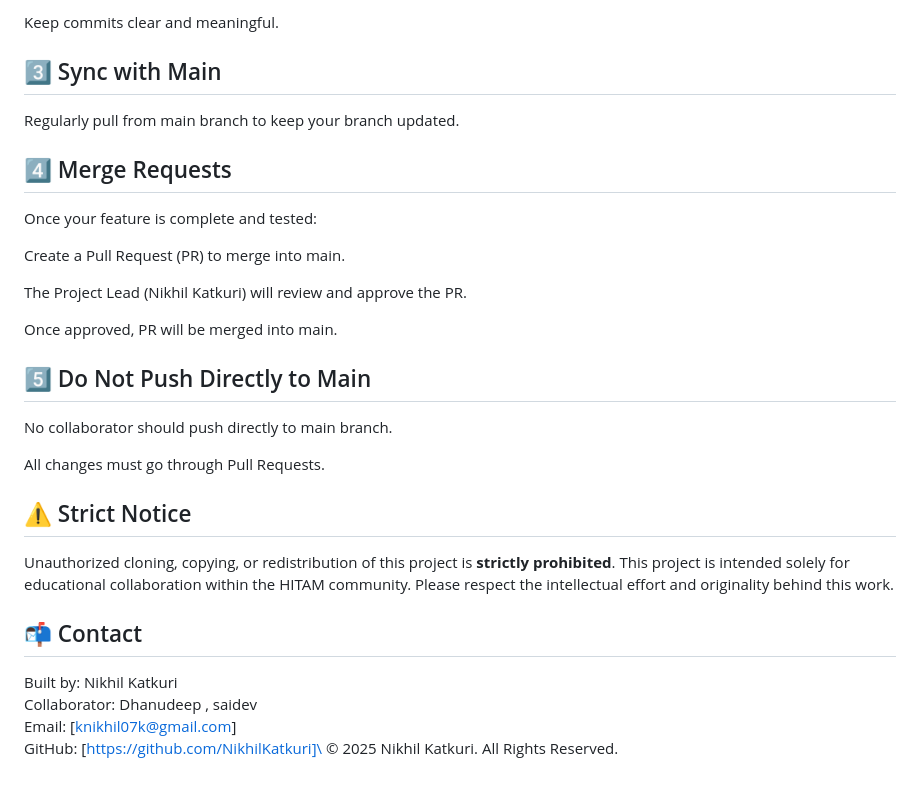
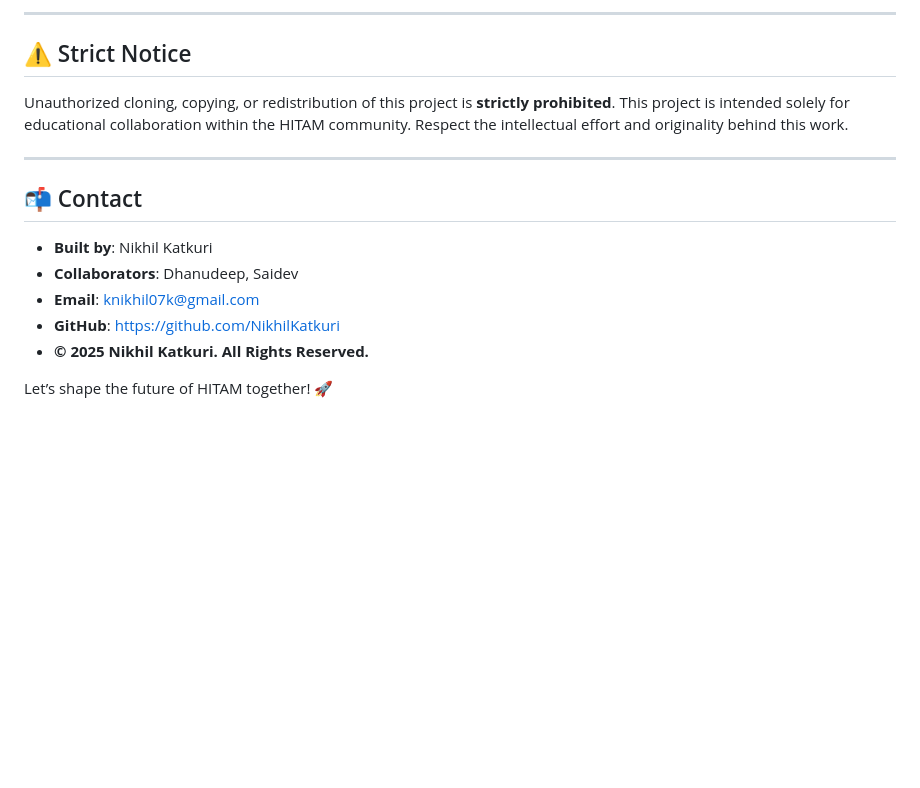
Before and after one commit to NikhilKatkuri/Hitam_app, a Markdown page: README.md, the part around one of its changes. GitHub-like rendering; blank space fills up the shorter version.

```diff
--- a/README.md
+++ b/README.md
@@ -134,34 +144,18 @@ Make your changes in your branch.
 
-Keep commits clear and meaningful.
-
-## 3️⃣ Sync with Main
-
-Regularly pull from main branch to keep your branch updated.
-
-## 4️⃣ Merge Requests
-
-Once your feature is complete and tested:
-
-Create a Pull Request (PR) to merge into main.
-
-The Project Lead (Nikhil Katkuri) will review and approve the PR.
-
-Once approved, PR will be merged into main.
-
-## 5️⃣ Do Not Push Directly to Main
-
-No collaborator should push directly to main branch.
-
-All changes must go through Pull Requests.
+---
 
 ## ⚠️ Strict Notice
 
-Unauthorized cloning, copying, or redistribution of this project is **strictly prohibited**. This project is intended solely for educational collaboration within the HITAM community. Please respect the intellectual effort and originality behind this work.
+Unauthorized cloning, copying, or redistribution of this project is **strictly prohibited**. This project is intended solely for educational collaboration within the HITAM community. Respect the intellectual effort and originality behind this work.
+
+---
 
 ## 📬 Contact
 
-Built by: Nikhil Katkuri
-Collaborator: Dhanudeep , saidev \
-Email: [knikhil07k@gmail.com]
-GitHub: [https://github.com/NikhilKatkuri]\
-© 2025 Nikhil Katkuri. All Rights Reserved.
+- **Built by**: Nikhil Katkuri
+- **Collaborators**: Dhanudeep, Saidev
+- **Email**: knikhil07k@gmail.com
+- **GitHub**: [https://github.com/NikhilKatkuri](https://github.com/NikhilKatkuri)
+- **© 2025 Nikhil Katkuri. All Rights Reserved.**
+
+Let’s shape the future of HITAM together! 🚀
```
Also changed, not shown: other parts of README.md (+79 -69 lines).
